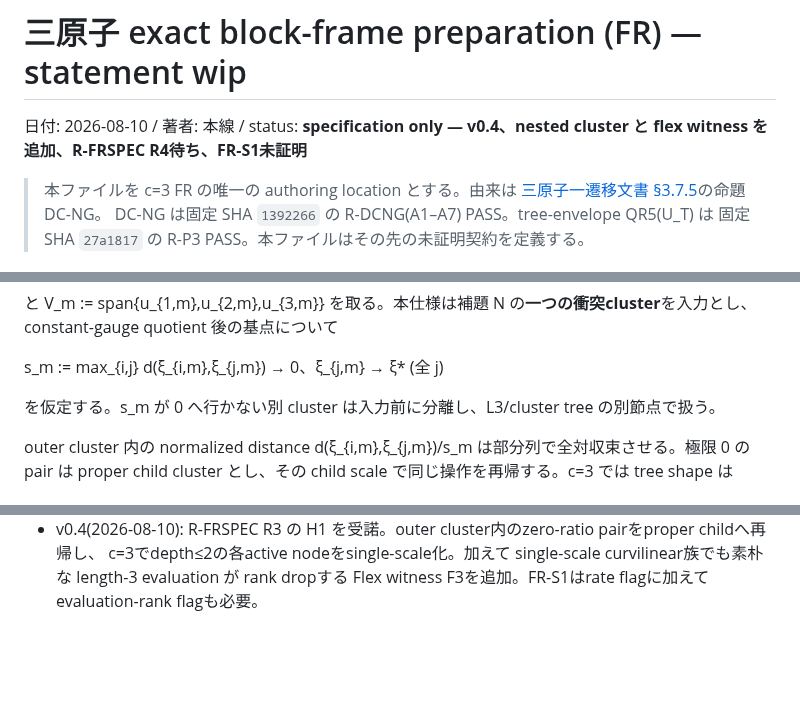
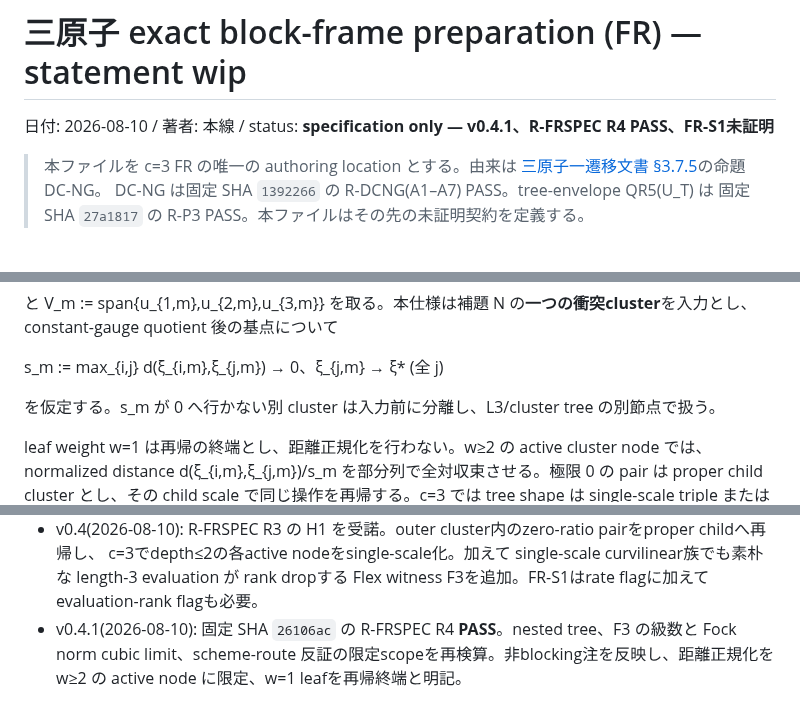
Before and after one commit to orangewk/wigner-splat, a Markdown page: docs/2026-08-10-three-atom-block-frame-preparation--wip.md, 3 parts joined by grey strips. Drawn GitHub-style; blank space fills up the shorter version.

Commit message:
docs: accept nested frame specification

```diff
--- a/docs/2026-08-10-three-atom-block-frame-preparation--wip.md
+++ b/docs/2026-08-10-three-atom-block-frame-preparation--wip.md
@@ -1,6 +1,6 @@
 # 三原子 exact block-frame preparation (FR) — statement wip
 
-日付: 2026-08-10 / 著者: 本線 / status: **specification only — v0.4、nested cluster と flex witness を追加、R-FRSPEC R4待ち、FR-S1未証明**
+日付: 2026-08-10 / 著者: 本線 / status: **specification only — v0.4.1、R-FRSPEC R4 PASS、FR-S1未証明**
 
 > 本ファイルを c=3 FR の唯一の authoring location とする。由来は
 > [三原子一遷移文書 §3.7.5](2026-08-09-three-atom-one-transition--wip.md)の命題 DC-NG。
@@ -33,7 +33,8 @@ constant-gauge quotient 後の基点について
 
 を仮定する。s_m が 0 へ行かない別 cluster は入力前に分離し、L3/cluster tree の別節点で扱う。
 
-outer cluster 内の normalized distance d(ξ_{i,m},ξ_{j,m})/s_m は部分列で全対収束させる。極限 0 の pair は
+leaf weight w=1 は再帰の終端とし、距離正規化を行わない。w≥2 の active cluster node では、
+normalized distance d(ξ_{i,m},ξ_{j,m})/s_m を部分列で全対収束させる。極限 0 の pair は
 proper child cluster とし、その child scale で同じ操作を再帰する。c=3 では tree shape は single-scale triple または
 2+1(root scale)の pair child(single scale)だけで、再帰深さは高々2。各 active node では非零 pair-distance ratio が
 正の下限を持つ。この nested tree、r := dim V_m、pivot permutation を部分列で固定する。
@@ -138,3 +139,6 @@ FR3/FR4が出る」という素朴な Route B は不十分。scheme route を使
 - v0.4(2026-08-10): R-FRSPEC R3 の H1 を受諾。outer cluster内のzero-ratio pairをproper childへ再帰し、
   c=3でdepth≤2の各active nodeをsingle-scale化。加えて single-scale curvilinear族でも素朴な length-3 evaluation が
   rank dropする Flex witness F3を追加。FR-S1はrate flagに加えてevaluation-rank flagも必要。
+- v0.4.1(2026-08-10): 固定 SHA `26106ac` の R-FRSPEC R4 **PASS**。nested tree、F3 の級数と
+  Fock norm cubic limit、scheme-route 反証の限定scopeを再検算。非blocking注を反映し、距離正規化を
+  w≥2 の active node に限定、w=1 leafを再帰終端と明記。
```
